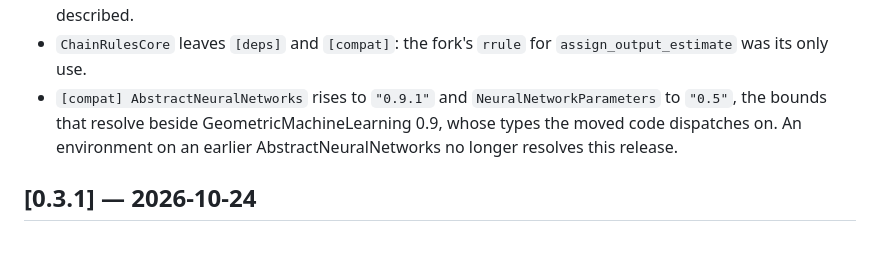
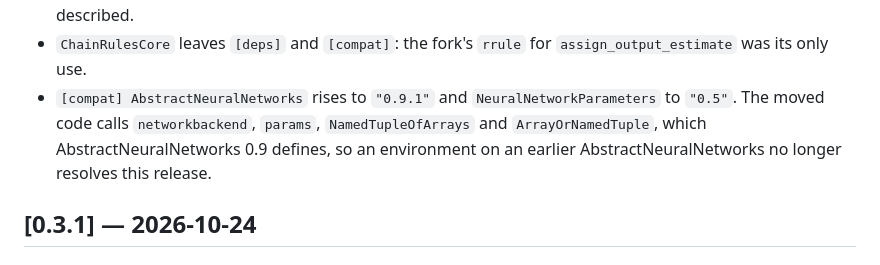
Before and after one commit to JuliaRCM/ReducedComplexityModeling.jl, a Markdown page: CHANGELOG.md, the part around the change. GitHub-like rendering.

Commit message:
Say what the compat rise rests on in the changelog

```diff
--- a/CHANGELOG.md
+++ b/CHANGELOG.md
@@ -32,10 +32,10 @@ release is cut.
   `KNOWN_ISSUES.md` with the code they described.
 - `ChainRulesCore` leaves `[deps]` and `[compat]`: the fork's `rrule` for `assign_output_estimate`
   was its only use.
-- `[compat] AbstractNeuralNetworks` rises to `"0.9.1"` and `NeuralNetworkParameters` to `"0.5"`,
-  the bounds that resolve beside GeometricMachineLearning 0.9, whose types the moved code
-  dispatches on. An environment on an earlier AbstractNeuralNetworks no longer resolves this
-  release.
+- `[compat] AbstractNeuralNetworks` rises to `"0.9.1"` and `NeuralNetworkParameters` to `"0.5"`.
+  The moved code calls `networkbackend`, `params`, `NamedTupleOfArrays` and `ArrayOrNamedTuple`,
+  which AbstractNeuralNetworks 0.9 defines, so an environment on an earlier
+  AbstractNeuralNetworks no longer resolves this release.
 
 ## [0.3.1] — 2026-10-24
 
```
